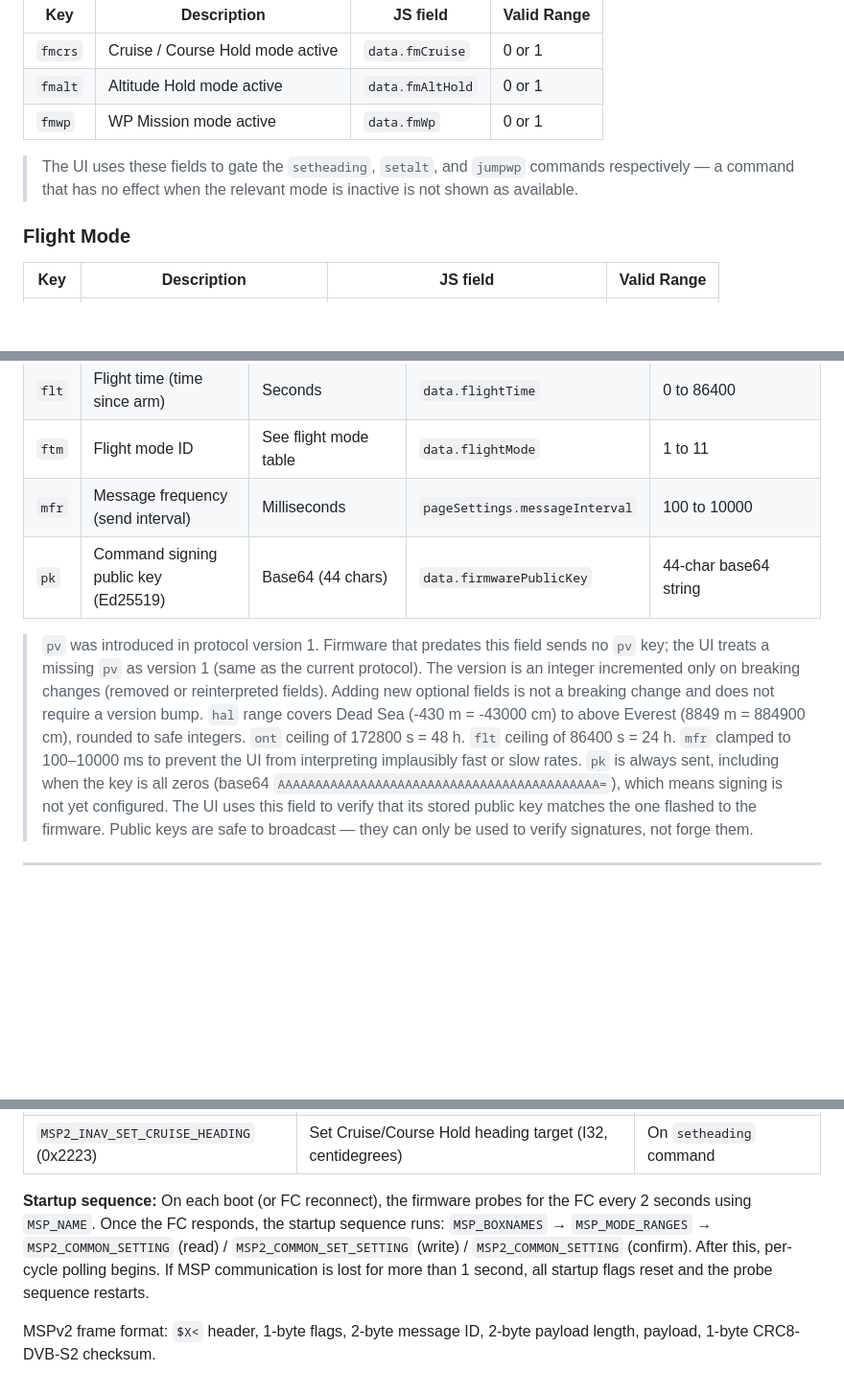
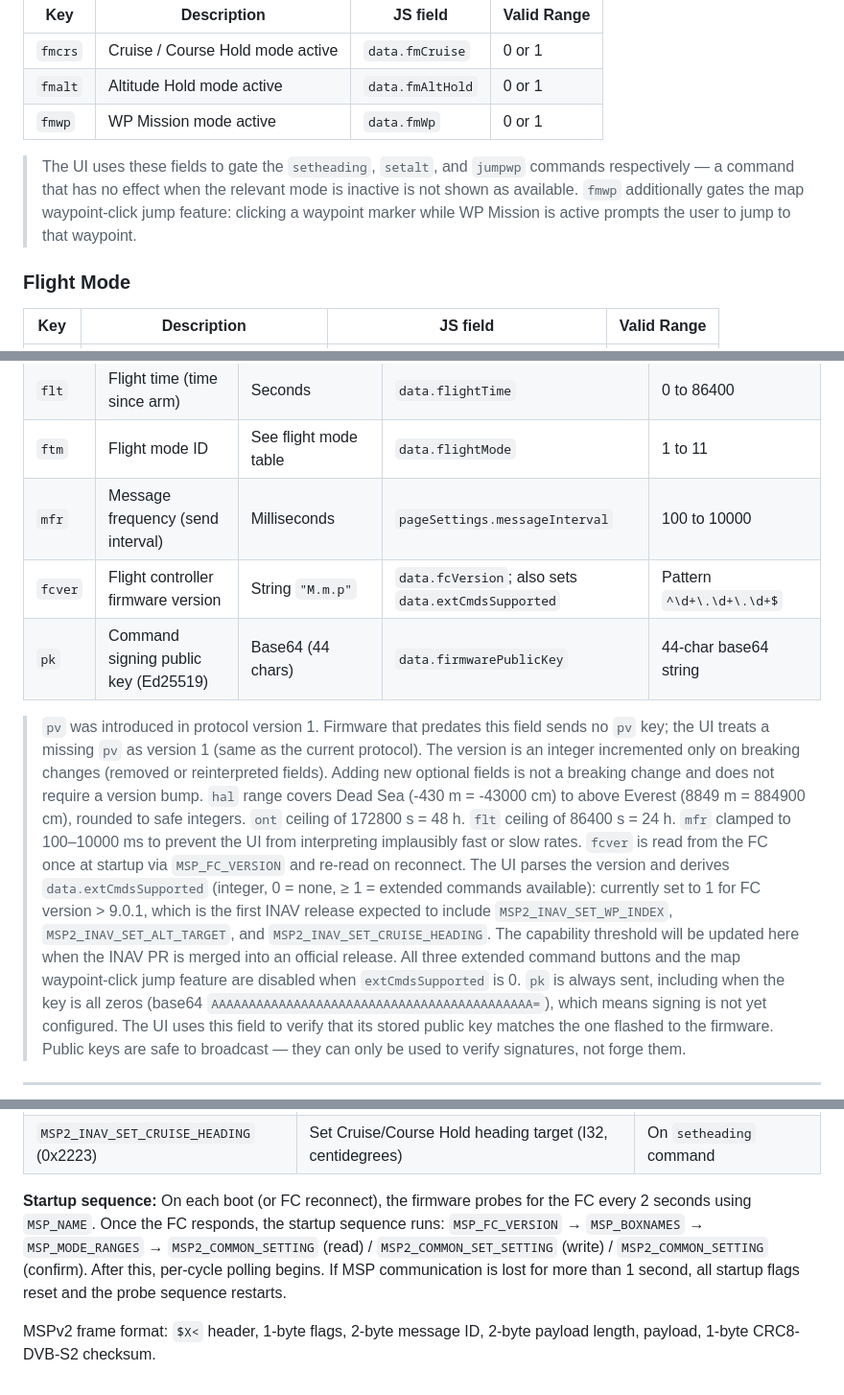
Before and after one commit to danarrib/BulletGCSS, a Markdown page: docs/BulletGCSS_protocol.md, 3 parts joined by grey strips. Shown at 96% size. GitHub-like rendering; blank space fills up the shorter version.

Commit message:
Update protocol doc for fcver, MSP_FC_VERSION, and map WP click
- Low-priority field table: add fcver (M.m.p string), document how the
  UI derives data.extCmdsSupported from it, note the 9.0.1 threshold
- MSP layer table: add MSP_FC_VERSION (3); update startup sequence to
  include it as the first step
- Flight Mode Active note: mention fmwp also gates the map waypoint-click
  jump feature

```diff
--- a/docs/BulletGCSS_protocol.md
+++ b/docs/BulletGCSS_protocol.md
@@ -287,7 +287,7 @@ These fields report whether each flight mode is actually active on the flight co
 | `fmalt` | Altitude Hold mode active | `data.fmAltHold` | 0 or 1 |
 | `fmwp` | WP Mission mode active | `data.fmWp` | 0 or 1 |
 
-> The UI uses these fields to gate the `setheading`, `setalt`, and `jumpwp` commands respectively — a command that has no effect when the relevant mode is inactive is not shown as available.
+> The UI uses these fields to gate the `setheading`, `setalt`, and `jumpwp` commands respectively — a command that has no effect when the relevant mode is inactive is not shown as available. `fmwp` additionally gates the map waypoint-click jump feature: clicking a waypoint marker while WP Mission is active prompts the user to jump to that waypoint.
 
 ### Flight Mode
 
@@ -327,12 +327,14 @@ Flight mode ID values:
 | `flt` | Flight time (time since arm) | Seconds | `data.flightTime` | 0 to 86400 |
 | `ftm` | Flight mode ID | See flight mode table | `data.flightMode` | 1 to 11 |
 | `mfr` | Message frequency (send interval) | Milliseconds | `pageSettings.messageInterval` | 100 to 10000 |
+| `fcver` | Flight controller firmware version | String `"M.m.p"` | `data.fcVersion`; also sets `data.extCmdsSupported` | Pattern `^\d+\.\d+\.\d+$` |
 | `pk` | Command signing public key (Ed25519) | Base64 (44 chars) | `data.firmwarePublicKey` | 44-char base64 string |
 
 > `pv` was introduced in protocol version 1. Firmware that predates this field sends no `pv` key; the UI treats a missing `pv` as version 1 (same as the current protocol). The version is an integer incremented only on breaking changes (removed or reinterpreted fields). Adding new optional fields is not a breaking change and does not require a version bump.
 > `hal` range covers Dead Sea (-430 m = -43000 cm) to above Everest (8849 m = 884900 cm), rounded to safe integers.
 > `ont` ceiling of 172800 s = 48 h. `flt` ceiling of 86400 s = 24 h.
 > `mfr` clamped to 100–10000 ms to prevent the UI from interpreting implausibly fast or slow rates.
+> `fcver` is read from the FC once at startup via `MSP_FC_VERSION` and re-read on reconnect. The UI parses the version and derives `data.extCmdsSupported` (integer, 0 = none, ≥ 1 = extended commands available): currently set to 1 for FC version > 9.0.1, which is the first INAV release expected to include `MSP2_INAV_SET_WP_INDEX`, `MSP2_INAV_SET_ALT_TARGET`, and `MSP2_INAV_SET_CRUISE_HEADING`. The capability threshold will be updated here when the INAV PR is merged into an official release. All three extended command buttons and the map waypoint-click jump feature are disabled when `extCmdsSupported` is 0.
 > `pk` is always sent, including when the key is all zeros (base64 `AAAAAAAAAAAAAAAAAAAAAAAAAAAAAAAAAAAAAAAAAAA=`), which means signing is not yet configured. The UI uses this field to verify that its stored public key matches the one flashed to the firmware. Public keys are safe to broadcast — they can only be used to verify signatures, not forge them.
 
 ---
@@ -415,6 +418,6 @@ The FC task runs every **160 ms** (`TASK_MSP_READ_MS`). Telemetry messages are d
 | `MSP2_INAV_SET_ALT_TARGET` (0x2222) | Set altitude hold target (I32, centimetres relative to home) | On `setalt` command |
 | `MSP2_INAV_SET_CRUISE_HEADING` (0x2223) | Set Cruise/Course Hold heading target (I32, centidegrees) | On `setheading` command |
 
-**Startup sequence:** On each boot (or FC reconnect), the firmware probes for the FC every 2 seconds using `MSP_NAME`. Once the FC responds, the startup sequence runs: `MSP_BOXNAMES` → `MSP_MODE_RANGES` → `MSP2_COMMON_SETTING` (read) / `MSP2_COMMON_SET_SETTING` (write) / `MSP2_COMMON_SETTING` (confirm). After this, per-cycle polling begins. If MSP communication is lost for more than 1 second, all startup flags reset and the probe sequence restarts.
+**Startup sequence:** On each boot (or FC reconnect), the firmware probes for the FC every 2 seconds using `MSP_NAME`. Once the FC responds, the startup sequence runs: `MSP_FC_VERSION` → `MSP_BOXNAMES` → `MSP_MODE_RANGES` → `MSP2_COMMON_SETTING` (read) / `MSP2_COMMON_SET_SETTING` (write) / `MSP2_COMMON_SETTING` (confirm). After this, per-cycle polling begins. If MSP communication is lost for more than 1 second, all startup flags reset and the probe sequence restarts.
 
 MSPv2 frame format: `$X<` header, 1-byte flags, 2-byte message ID, 2-byte payload length, payload, 1-byte CRC8-DVB-S2 checksum.
```
Also changed, not shown: other parts of docs/BulletGCSS_protocol.md (+1 -0 lines).
